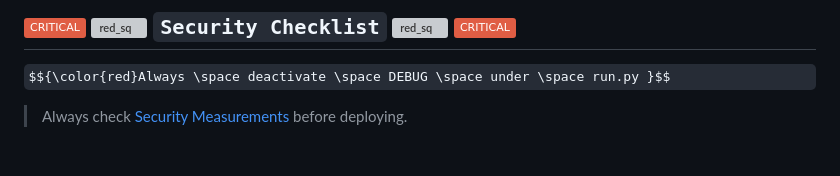
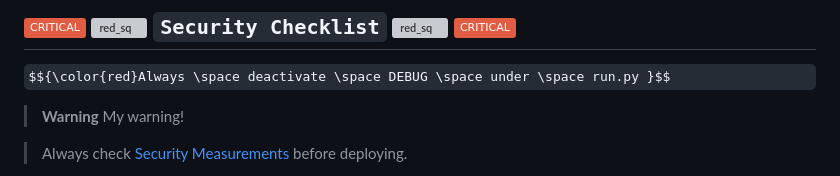
Before and after one commit to JulianStiebler/PythonFlask_StiebAPI, a Markdown page: README.md, the part around the change. GitHub-like rendering; badges without logos; some formulas as TeX source; blank space fills up the shorter version; grey boxes are pictures that could not be loaded.

```diff
--- a/README.md
+++ b/README.md
@@ -24,6 +24,9 @@
 ## ![shield_critical] ![red_sq] `Security Checklist` ![red_sq] ![shield_critical]
 
 $${\color{red}Always \space deactivate \space DEBUG \space under \space run.py }$$
+
+> __Warning__
+> My warning!
 
 > Always check [Security Measurements][security.md] before deploying.
 
```
